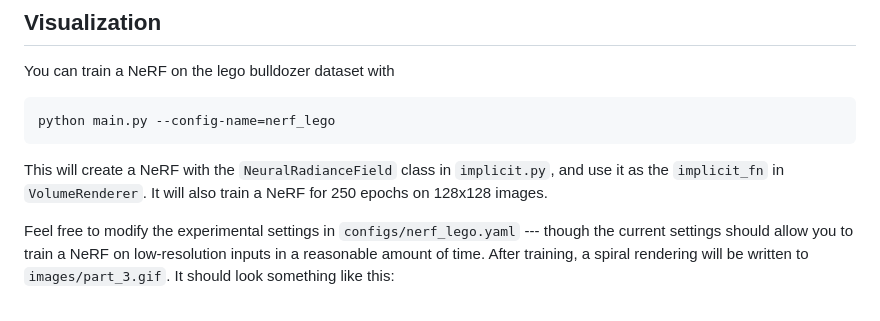
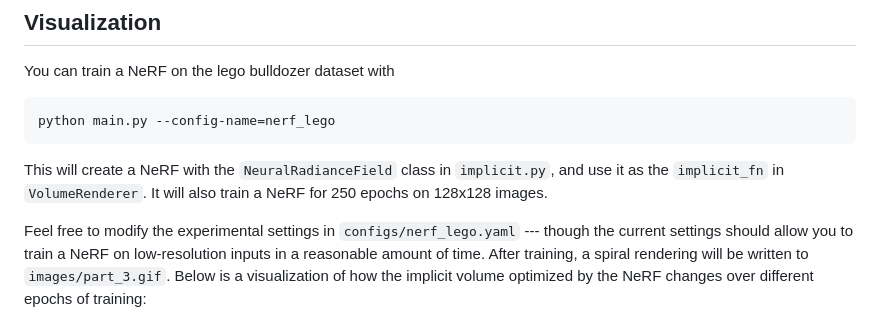
Before and after one commit to Shyam-pi/Volume-Rendering-and-Neural-Radiance-Fields, a Markdown page: README.md, the part around the change printed below. GitHub-like rendering.

```diff
--- a/README.md
+++ b/README.md
@@ -146,5 +146,5 @@ python main.py --config-name=nerf_lego
 
 This will create a NeRF with the `NeuralRadianceField` class in `implicit.py`, and use it as the `implicit_fn` in `VolumeRenderer`. It will also train a NeRF for 250 epochs on 128x128 images.
 
-Feel free to modify the experimental settings in `configs/nerf_lego.yaml` --- though the current settings should allow you to train a NeRF on low-resolution inputs in a reasonable amount of time. After training, a spiral rendering will be written to `images/part_3.gif`. It should look something like this:
+Feel free to modify the experimental settings in `configs/nerf_lego.yaml` --- though the current settings should allow you to train a NeRF on low-resolution inputs in a reasonable amount of time. After training, a spiral rendering will be written to `images/part_3.gif`. Below is a visualization of how the implicit volume optimized by the NeRF changes over different epochs of training:
 
```
Also changed, not shown: other parts of README.md (+8 -1 lines).
